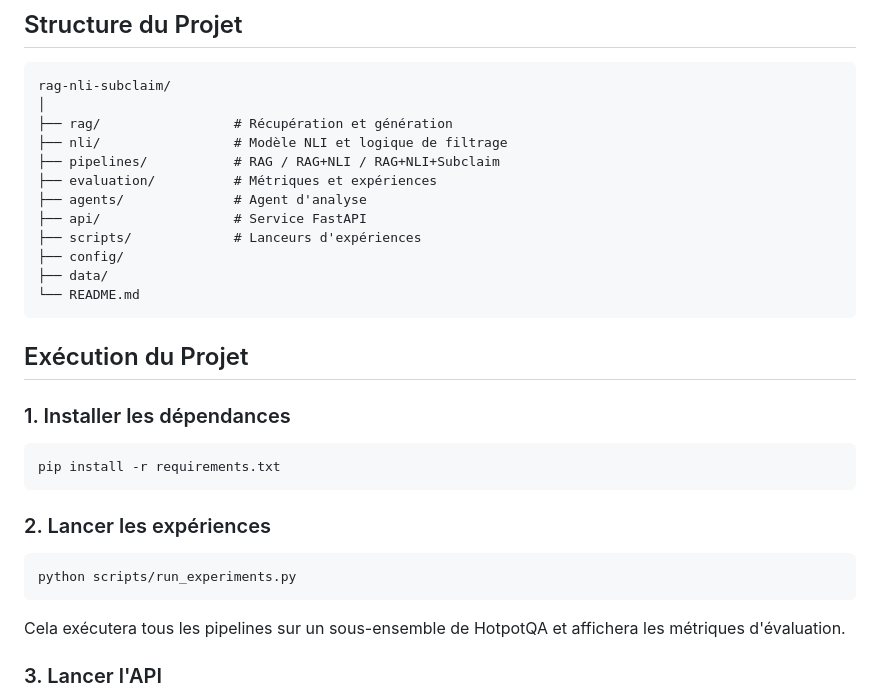
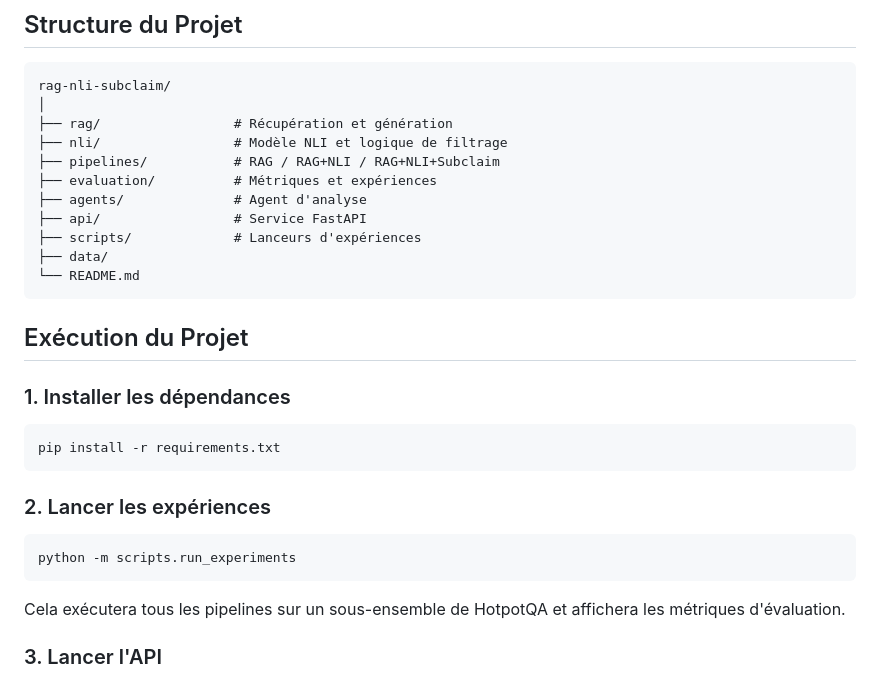
Before and after one commit to jaulamine-afk/rag-nli, a Markdown page: README.fr.md, the part around the change. Drawn GitHub-style.

````diff
--- a/README.fr.md
+++ b/README.fr.md
@@ -83,7 +83,6 @@ rag-nli-subclaim/
 ├── agents/              # Agent d'analyse
 ├── api/                 # Service FastAPI
 ├── scripts/             # Lanceurs d'expériences
-├── config/
 ├── data/
 └── README.md
 ```
@@ -99,7 +98,7 @@ pip install -r requirements.txt
 ### 2. Lancer les expériences
 
 ```bash
-python scripts/run_experiments.py
+python -m scripts.run_experiments
 ```
 
 Cela exécutera tous les pipelines sur un sous-ensemble de HotpotQA et affichera les métriques d'évaluation.
````
